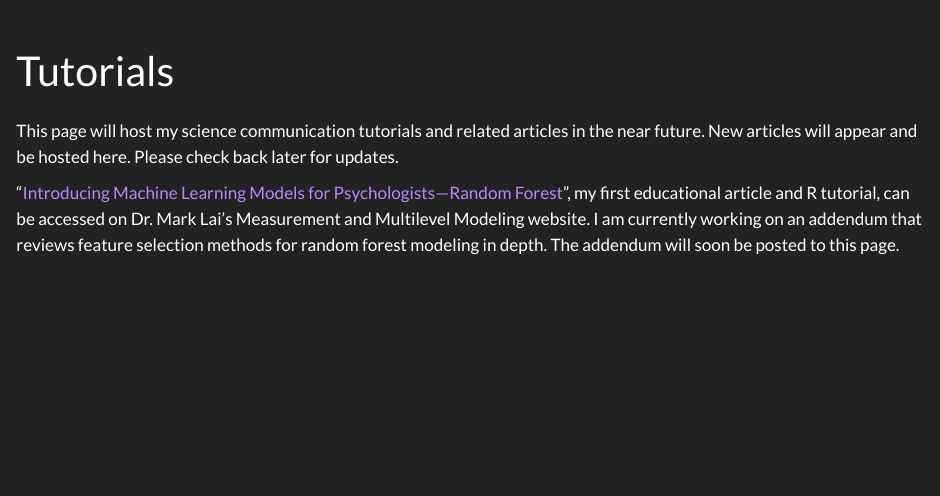
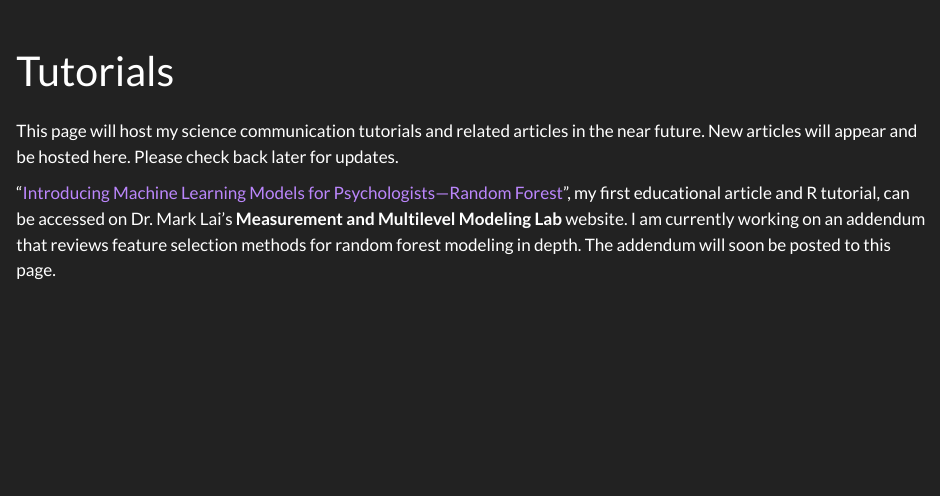
Before and after one commit to Pachirisu1247/francisconicolasramos, a Quarto document (tutorials.qmd): the page in a window 1100 px wide, from its top. Rendered offline with R 4.5, knitr and Pandoc in place of Quarto, with nearby package versions.

Commit message:
Update tutorials.qmd

```diff
--- a/tutorials.qmd
+++ b/tutorials.qmd
@@ -4,4 +4,4 @@ title: "Tutorials"
 
 This page will host my science communication tutorials and related articles in the near future. New articles will appear and be hosted here. Please check back later for updates.
 
-“[Introducing Machine Learning Models for Psychologists—Random Forest](https://mmmlab.rbind.io/posts/2025-03-25-random-forest/)”, my first educational article and R tutorial, can be accessed on Dr. Mark Lai’s Measurement and Multilevel Modeling website. I am currently working on an addendum that reviews feature selection methods for random forest modeling in depth. The addendum will soon be posted to this page.
+“[Introducing Machine Learning Models for Psychologists—Random Forest](https://mmmlab.rbind.io/posts/2025-03-25-random-forest/)”, my first educational article and R tutorial, can be accessed on Dr. Mark Lai’s **Measurement and Multilevel Modeling Lab** website. I am currently working on an addendum that reviews feature selection methods for random forest modeling in depth. The addendum will soon be posted to this page.
```
